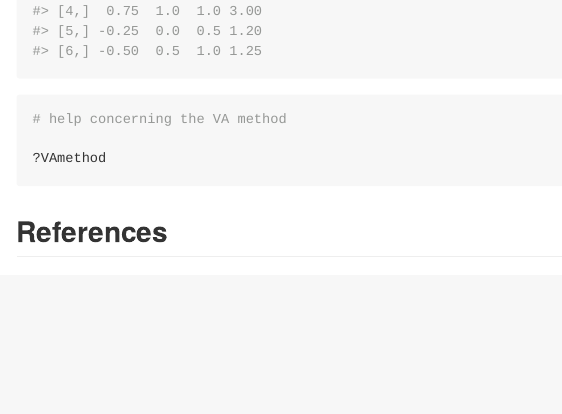
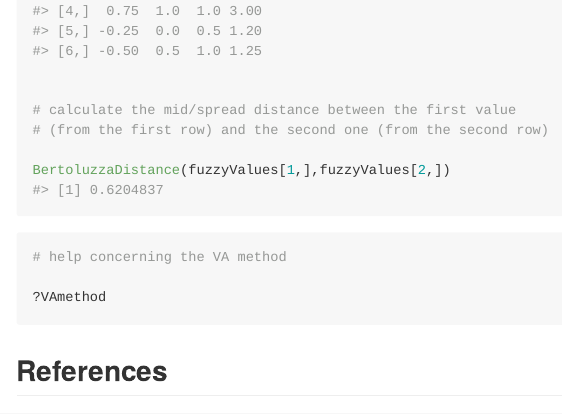
Before and after one commit to mroman-ibs/FuzzyResampling, an R Markdown document (README.Rmd): the page in a window 1100 px wide, from 2230 px down. The pictures show the output file README.md that the author committed with the source, drawn offline in the style of GitHub; badge pictures from the web are left out.

Commit message:
Some polishing

```diff
--- a/README.Rmd
+++ b/README.Rmd
@@ -97,7 +97,10 @@ VAmethod(fuzzyValues)
 dmethod(fuzzyValues, b = 6)
 
 
+# calculate the mid/spread distance between the first value
+# (from the first row) and the second one (from the second row)
 
+BertoluzzaDistance(fuzzyValues[1,],fuzzyValues[2,])
 
 
 
```
Also changed, not shown: README.md.
